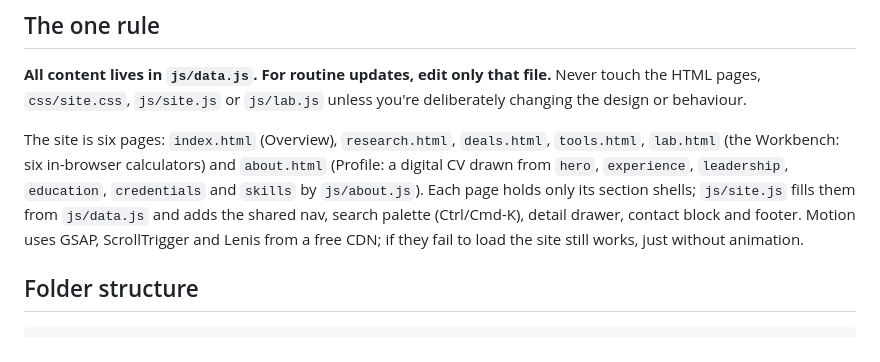
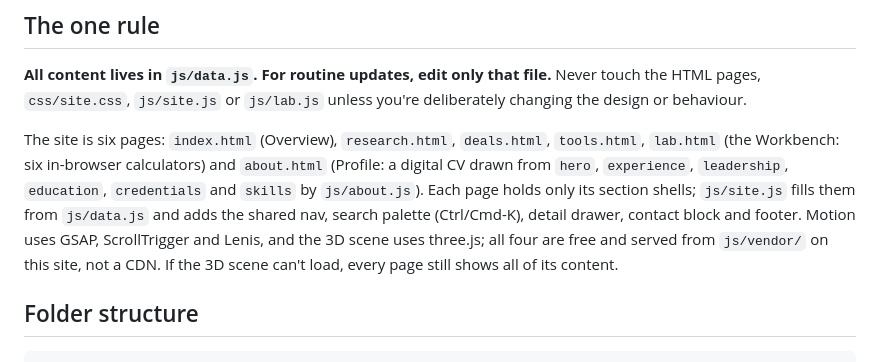
Before and after one commit to debjitmukherjee1/debjitmukherjee1.github.io, a Markdown page: README.md, the part around the change. GitHub-like rendering.

Commit message:
README: libraries are self-hosted in js/vendor
Co-Authored-By: Claude Opus 5.5 <noreply@anthropic.com>

```diff
--- a/README.md
+++ b/README.md
@@ -16,8 +16,9 @@ The site is six pages: `index.html` (Overview), `research.html`, `deals.html`,
 `leadership`, `education`, `credentials` and `skills` by `js/about.js`). Each
 page holds only its section shells; `js/site.js` fills them from `js/data.js`
 and adds the shared nav, search palette (Ctrl/Cmd-K), detail drawer, contact
-block and footer. Motion uses GSAP, ScrollTrigger and Lenis from a free CDN;
-if they fail to load the site still works, just without animation.
+block and footer. Motion uses GSAP, ScrollTrigger and Lenis, and the 3D scene
+uses three.js; all four are free and served from `js/vendor/` on this site, not a
+CDN. If the 3D scene can't load, every page still shows all of its content.
 
 ## Folder structure
 
```
